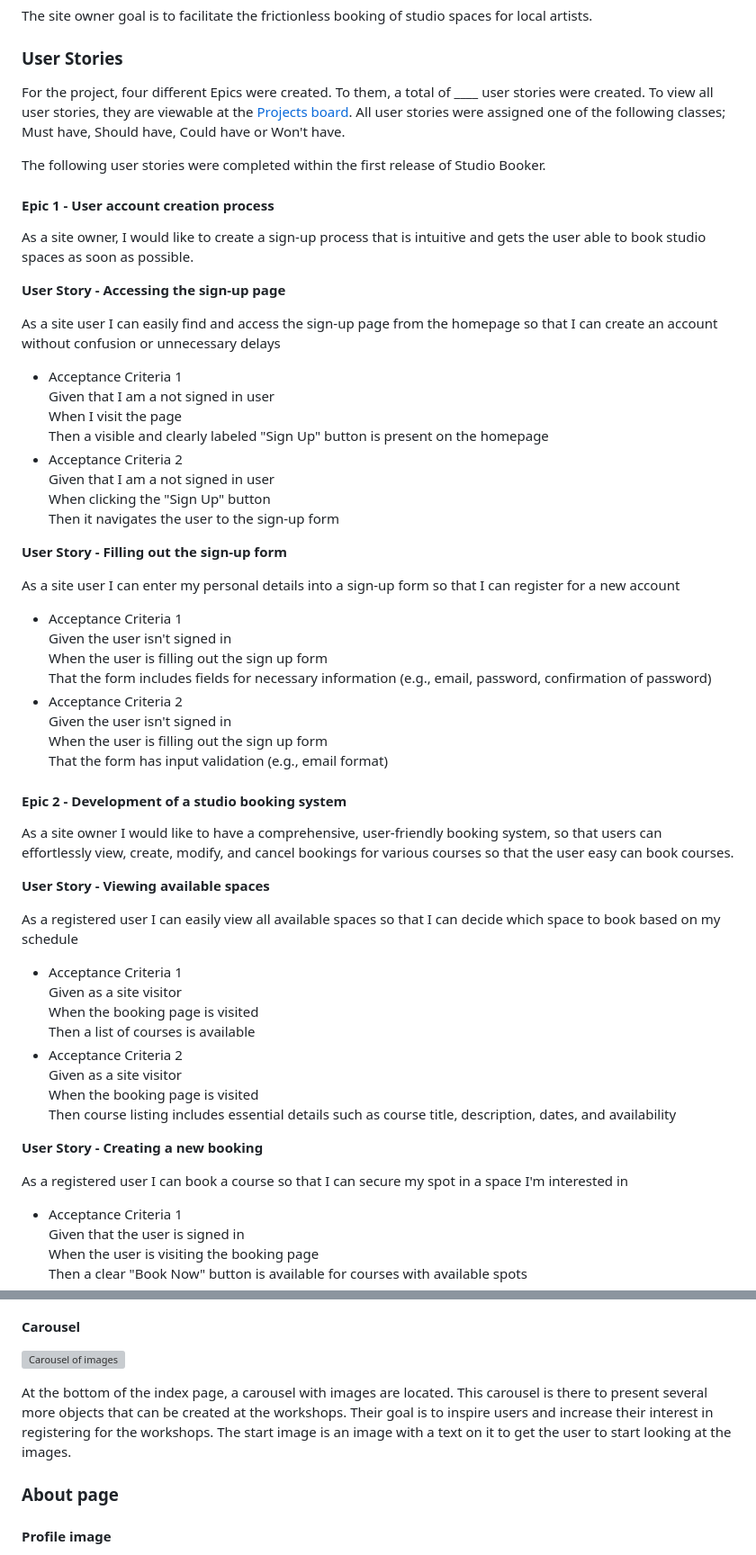
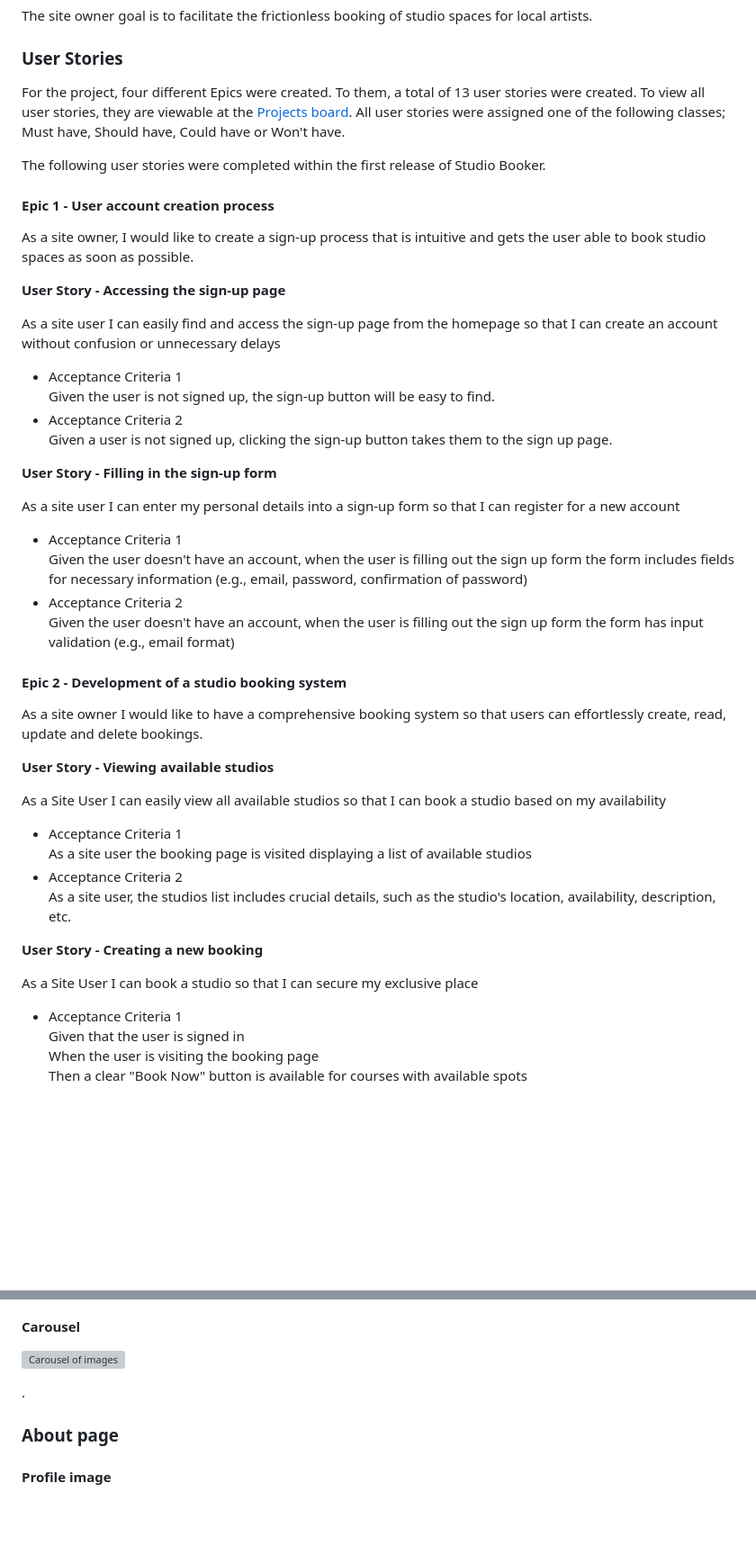
Before and after one commit to l3wk3m/studio-booker, a Markdown page: README.md, 2 parts joined by grey strips. Shown: that part at 90% size. Rendered like a GitHub page; blank space fills up the shorter version; grey boxes are pictures that could not be loaded.

```diff
--- a/README.md
+++ b/README.md
@@ -142,7 +142,7 @@ The site owner goal is to facilitate the frictionless booking of studio spaces f
 
 ### User Stories
 
-For the project, four different Epics were created. To them, a total of ____ user stories were created. To view all user stories, they are viewable at the [Projects board](). All user stories were assigned one of the following classes; Must have, Should have, Could have or Won't have.
+For the project, four different Epics were created. To them, a total of 13 user stories were created. To view all user stories, they are viewable at the [Projects board](). All user stories were assigned one of the following classes; Must have, Should have, Could have or Won't have.
 
 The following user stories were completed within the first release of Studio Booker.
 
@@ -155,47 +155,35 @@ As a site owner, I would like to create a sign-up process that is intuitive and
 As a site user I can easily find and access the sign-up page from the homepage so that I can create an account without confusion or unnecessary delays
 
 - Acceptance Criteria 1
-Given that I am a not signed in user
-When I visit the page
-Then a visible and clearly labeled "Sign Up" button is present on the homepage
+Given the user is not signed up, the sign-up button will be easy to find.
 - Acceptance Criteria 2
-Given that I am a not signed in user
-When clicking the "Sign Up" button
-Then it navigates the user to the sign-up form
+Given a user is not signed up, clicking the sign-up button takes them to the sign up page.
 
-**User Story - Filling out the sign-up form**
+**User Story - Filling in the sign-up form**
 
 As a site user I can enter my personal details into a sign-up form so that I can register for a new account
 
 - Acceptance Criteria 1
-Given the user isn't signed in
-When the user is filling out the sign up form
-That the form includes fields for necessary information (e.g., email, password, confirmation of password)
+Given the user doesn't have an account, when the user is filling out the sign up form the form includes fields for necessary information (e.g., email, password, confirmation of password)
 - Acceptance Criteria 2
-Given the user isn't signed in
-When the user is filling out the sign up form
-That the form has input validation (e.g., email format)
+Given the user doesn't have an account, when the user is filling out the sign up form the form has input validation (e.g., email format)
 
 #### Epic 2 - Development of a studio booking system
 
-As a site owner I would like to have a comprehensive, user-friendly booking system, so that users can effortlessly view, create, modify, and cancel bookings for various courses so that the user easy can book courses.
+As a site owner I would like to have a comprehensive booking system so that users can effortlessly create, read, update and delete bookings.
 
-**User Story - Viewing available spaces**
+**User Story - Viewing available studios**
 
-As a registered user I can easily view all available spaces so that I can decide which space to book based on my schedule
+As a Site User I can easily view all available studios so that I can book a studio based on my availability
 
 - Acceptance Criteria 1
-Given as a site visitor
-When the booking page is visited
-Then a list of courses is available
+As a site user the booking page is visited displaying a list of available studios
 - Acceptance Criteria 2
-Given as a site visitor
-When the booking page is visited
-Then course listing includes essential details such as course title, description, dates, and availability
+As a site user, the studios list includes crucial details, such as the studio's location, availability, description, etc.
 
 **User Story - Creating a new booking**
 
-As a registered user I can book a course so that I can secure my spot in a space I'm interested in
+As a Site User I can book a studio so that I can secure my exclusive place
 
 - Acceptance Criteria 1
 Given that the user is signed in
@@ -470,7 +450,7 @@ If the user is visiting the index page without being signed in, there is a sign
 
 ![Carousel of images]()
 
-At the bottom of the index page, a carousel with images are located. This carousel is there to present several more objects that can be created at the workshops. Their goal is to inspire users and increase their interest in registering for the workshops. The start image is an image with a text on it to get the user to start looking at the images.
+.
 
 ### About page
 
```
Also changed, not shown: other parts of README.md (+4 -12 lines).
